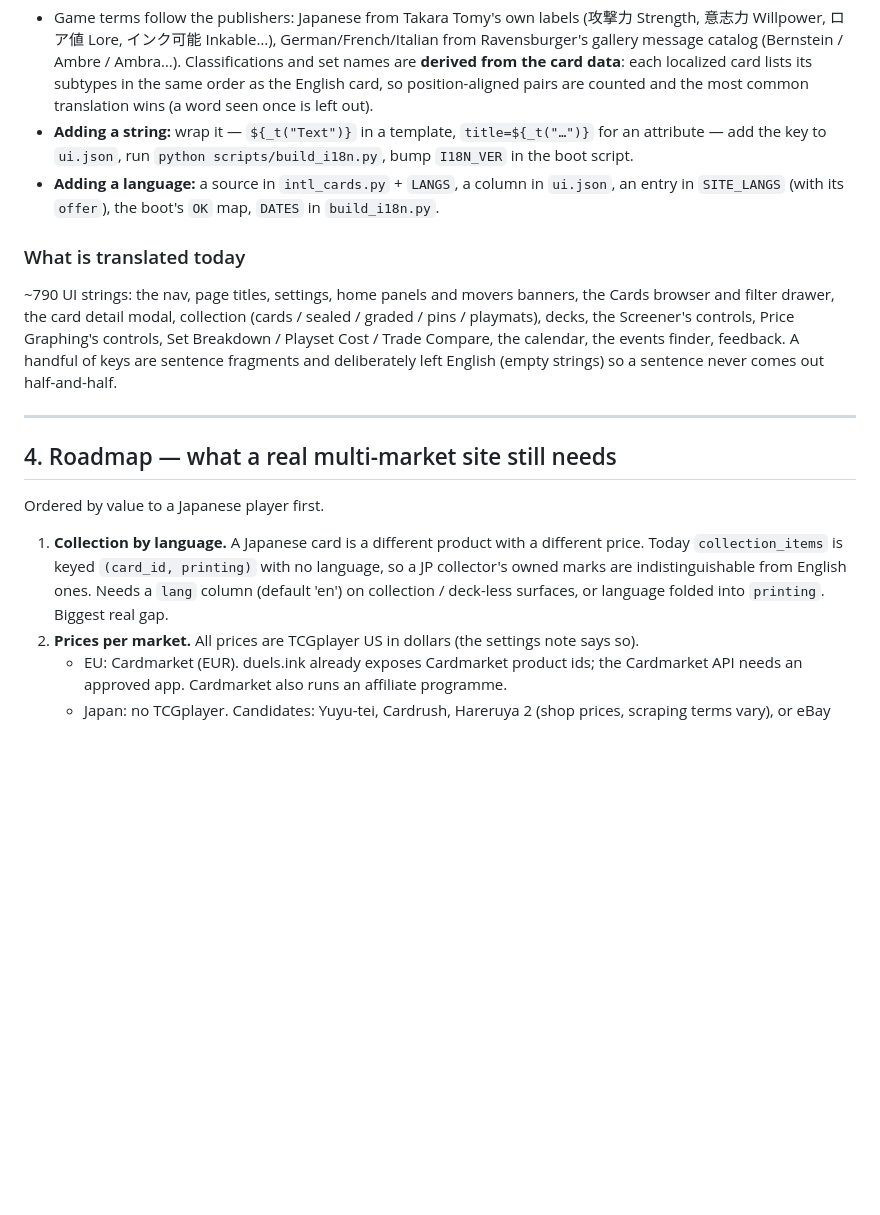
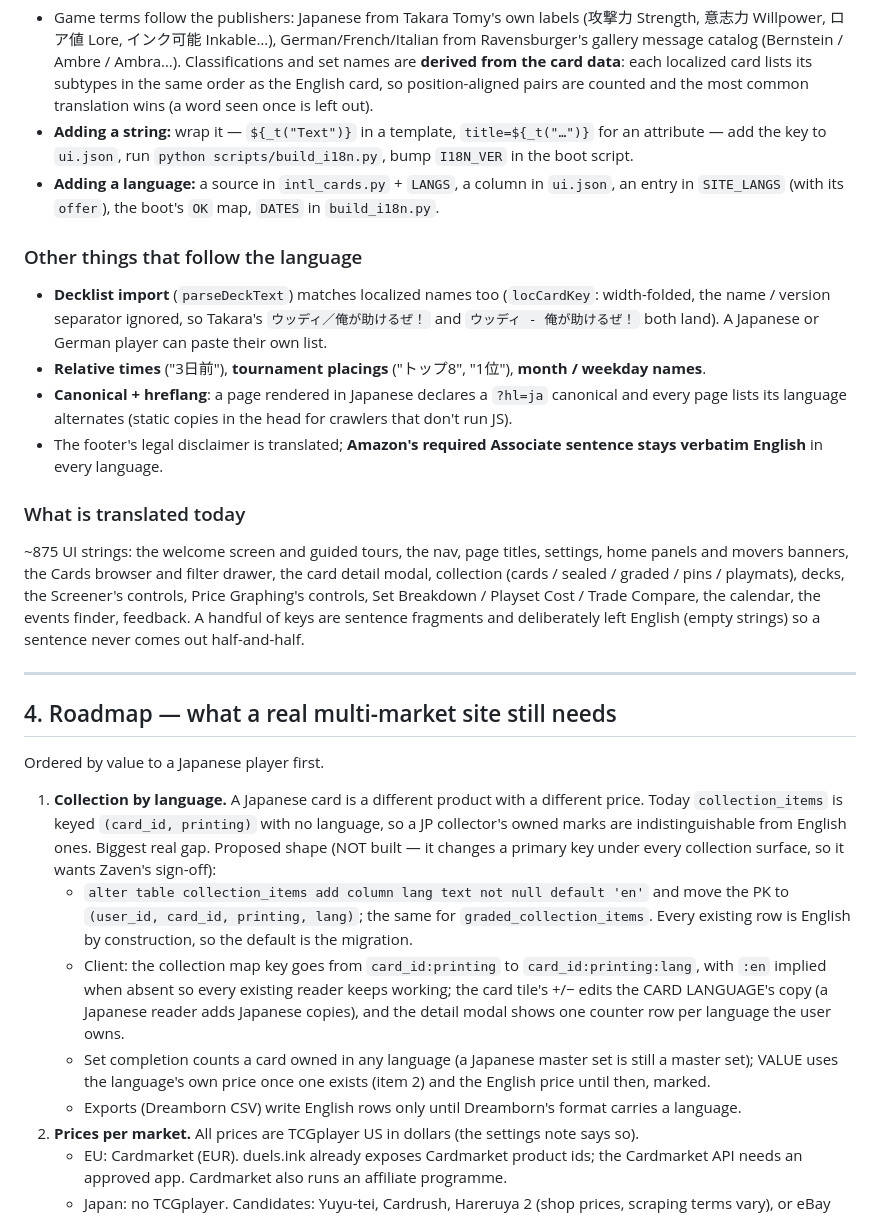
Before and after one commit to zaventorian/Packs.Ink, a Markdown page: docs/i18n.md, the part around the change. Rendered like a GitHub page; blank space fills up the shorter version.

Commit message:
docs: i18n collection-by-language design, what follows the language
Co-Authored-By: Claude Opus 5.5 <noreply@anthropic.com>

```diff
--- a/docs/i18n.md
+++ b/docs/i18n.md
@@ -156,9 +156,20 @@ python scripts/build_i18n.py   -> i18n/<lang>.js   (--check: stale? untranslated
 * **Adding a language:** a source in `intl_cards.py` + `LANGS`, a column in `ui.json`, an entry in
   `SITE_LANGS` (with its `offer`), the boot's `OK` map, `DATES` in `build_i18n.py`.
 
+### Other things that follow the language
+
+* **Decklist import** (`parseDeckText`) matches localized names too (`locCardKey`: width-folded, the
+  name / version separator ignored, so Takara's `ウッディ／俺が助けるぜ！` and `ウッディ - 俺が助けるぜ！`
+  both land). A Japanese or German player can paste their own list.
+* **Relative times** ("3日前"), **tournament placings** ("トップ8", "1位"), **month / weekday names**.
+* **Canonical + hreflang**: a page rendered in Japanese declares a `?hl=ja` canonical and every page
+  lists its language alternates (static copies in the head for crawlers that don't run JS).
+* The footer's legal disclaimer is translated; **Amazon's required Associate sentence stays verbatim
+  English** in every language.
+
 ### What is translated today
 
-~790 UI strings: the nav, page titles, settings, home panels and movers banners, the Cards browser and
+~875 UI strings: the welcome screen and guided tours, the nav, page titles, settings, home panels and movers banners, the Cards browser and
 filter drawer, the card detail modal, collection (cards / sealed / graded / pins / playmats), decks, the
 Screener's controls, Price Graphing's controls, Set Breakdown / Playset Cost / Trade Compare, the
 calendar, the events finder, feedback. A handful of keys are sentence fragments and deliberately left
@@ -172,8 +183,18 @@ Ordered by value to a Japanese player first.
 
 1. **Collection by language.** A Japanese card is a different product with a different price. Today
    `collection_items` is keyed `(card_id, printing)` with no language, so a JP collector's owned marks are
-   indistinguishable from English ones. Needs a `lang` column (default 'en') on collection / deck-less
-   surfaces, or language folded into `printing`. Biggest real gap.
+   indistinguishable from English ones. Biggest real gap. Proposed shape (NOT built — it changes a primary
+   key under every collection surface, so it wants Zaven's sign-off):
+   * `alter table collection_items add column lang text not null default 'en'` and move the PK to
+     `(user_id, card_id, printing, lang)`; the same for `graded_collection_items`. Every existing row is
+     English by construction, so the default is the migration.
+   * Client: the collection map key goes from `card_id:printing` to `card_id:printing:lang`, with `:en`
+     implied when absent so every existing reader keeps working; the card tile's +/− edits the CARD
+     LANGUAGE's copy (a Japanese reader adds Japanese copies), and the detail modal shows one counter row
+     per language the user owns.
+   * Set completion counts a card owned in any language (a Japanese master set is still a master set);
+     VALUE uses the language's own price once one exists (item 2) and the English price until then, marked.
+   * Exports (Dreamborn CSV) write English rows only until Dreamborn's format carries a language.
 2. **Prices per market.** All prices are TCGplayer US in dollars (the settings note says so).
    * EU: Cardmarket (EUR). duels.ink already exposes Cardmarket product ids; the Cardmarket API needs an
      approved app. Cardmarket also runs an affiliate programme.
```
